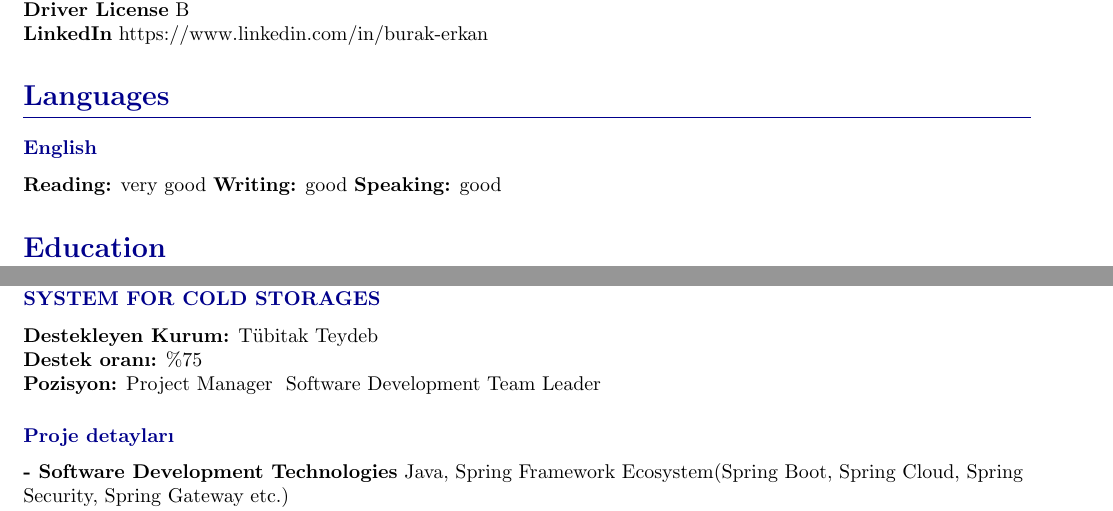
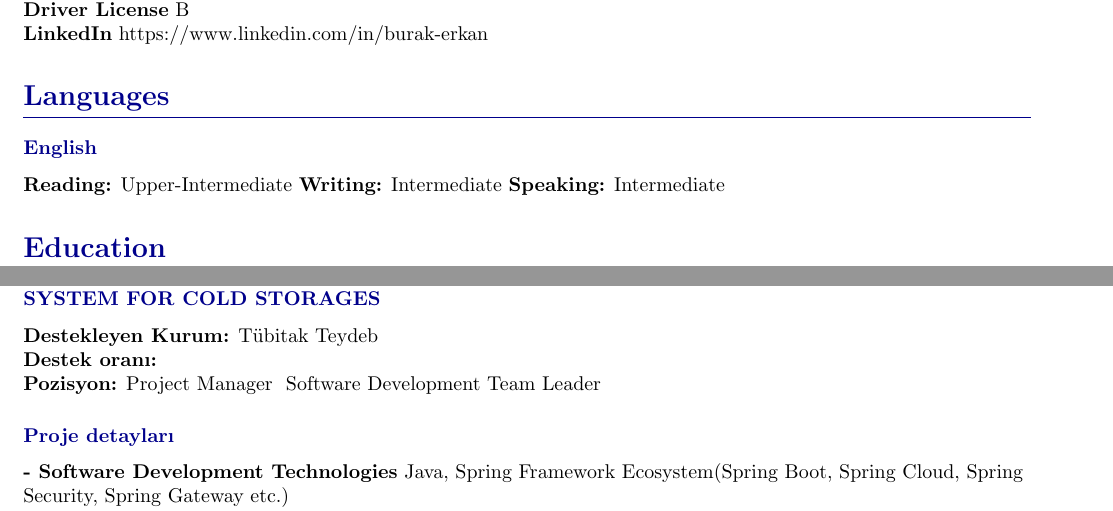
Before and after one commit to burak-erkan/curriculum-vitae, a LaTeX document (index.tex, which reads src/sections/languages.tex, src/sections/state-funded-projects.tex): two parts of pages 1 and 4 of 4, joined at a grey line, cut so that both start at the same text. Compiled offline with pdfLaTeX.

Commit message:
after merge

```diff
--- a/src/sections/languages.tex
+++ b/src/sections/languages.tex
@@ -1,8 +1,8 @@
 \CvSection{Languages}{
         \CvSectionEntry{English}{
-            \textbf{Reading:} very good
-            \textbf{Writing:} good
-            \textbf{Speaking:} good
+            \textbf{Reading:} Upper-Intermediate
+            \textbf{Writing:} Intermediate
+            \textbf{Speaking:} Intermediate
         }
 
 }
--- a/src/sections/state-funded-projects.tex
+++ b/src/sections/state-funded-projects.tex
@@ -2,9 +2,9 @@
 
     \CvSectionEntry{CLOUD-BASED SCALABLE AND EXPANDABLE CENTRAL MONITORING AND MANAGEMENT SYSTEM FOR COLD STORAGES}{
         \textbf{Destekleyen Kurum:} Tübitak Teydeb \\
-        \textbf{Destek oranı:} \%75 \\
+        \textbf{Destek oranı:}  \\
         \textbf{Pozisyon:} Project Manager & Software Development Team Leader
-        }
+    }
     \CvSectionEntry{Proje detayları}{
         \textbf{- Software Development Technologies} Java,
         Spring Framework Ecosystem(Spring Boot, Spring Cloud, Spring Security, Spring Gateway etc.) \\
```
Also changed, not shown: src/sections/work-experience.tex (+5 -4 lines).
